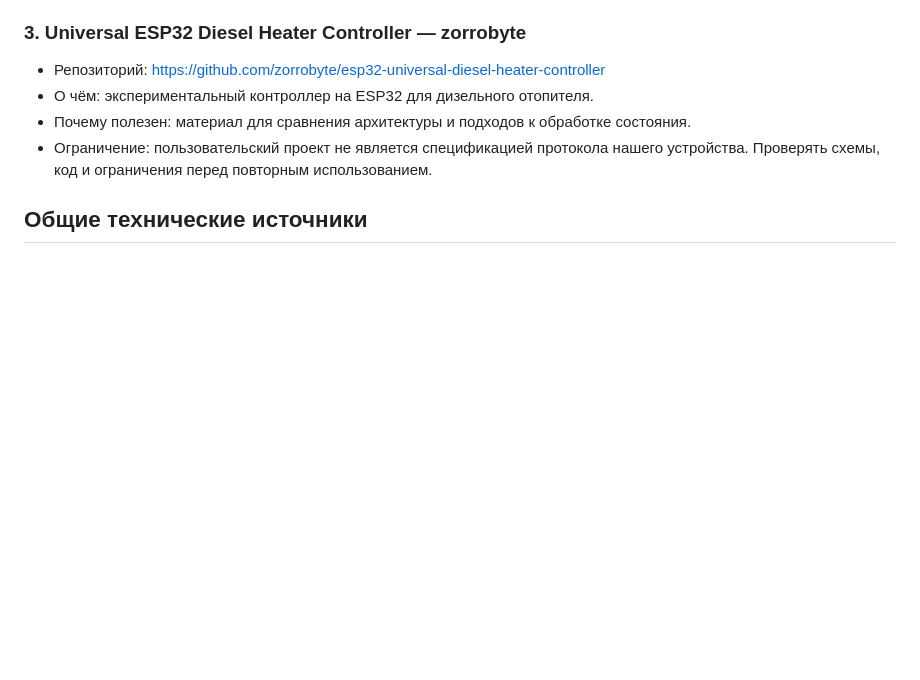
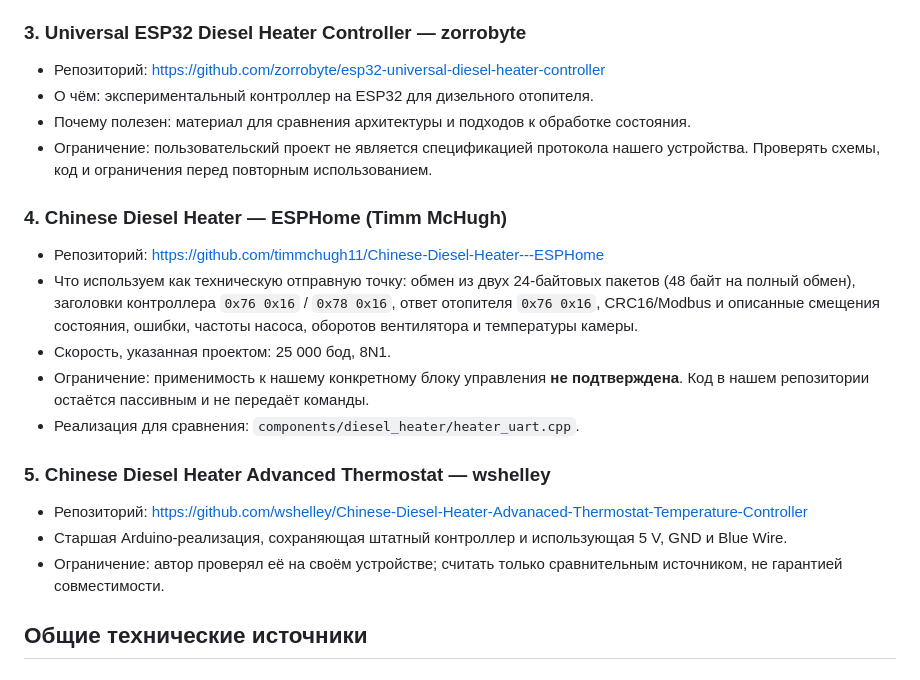
Before and after one commit to dsr987/autoheater-esp32, a Markdown page: docs/sources.md, the part around the change. GitHub-like rendering; blank space fills up the shorter version.

Commit message:
Record Blue Wire parser references

```diff
--- a/docs/sources.md
+++ b/docs/sources.md
@@ -24,6 +24,18 @@
 - О чём: экспериментальный контроллер на ESP32 для дизельного отопителя.
 - Почему полезен: материал для сравнения архитектуры и подходов к обработке состояния.
 - Ограничение: пользовательский проект не является спецификацией протокола нашего устройства. Проверять схемы, код и ограничения перед повторным использованием.
+
+### 4. Chinese Diesel Heater — ESPHome (Timm McHugh)
+- Репозиторий: https://github.com/timmchugh11/Chinese-Diesel-Heater---ESPHome
+- Что используем как техническую отправную точку: обмен из двух 24-байтовых пакетов (48 байт на полный обмен), заголовки контроллера `0x76 0x16` / `0x78 0x16`, ответ отопителя `0x76 0x16`, CRC16/Modbus и описанные смещения состояния, ошибки, частоты насоса, оборотов вентилятора и температуры камеры.
+- Скорость, указанная проектом: 25 000 бод, 8N1.
+- Ограничение: применимость к нашему конкретному блоку управления **не подтверждена**. Код в нашем репозитории остаётся пассивным и не передаёт команды.
+- Реализация для сравнения: `components/diesel_heater/heater_uart.cpp`.
+
+### 5. Chinese Diesel Heater Advanced Thermostat — wshelley
+- Репозиторий: https://github.com/wshelley/Chinese-Diesel-Heater-Advanaced-Thermostat-Temperature-Controller
+- Старшая Arduino-реализация, сохраняющая штатный контроллер и использующая 5 V, GND и Blue Wire.
+- Ограничение: автор проверял её на своём устройстве; считать только сравнительным источником, не гарантией совместимости.
 
 ## Общие технические источники
 
```
